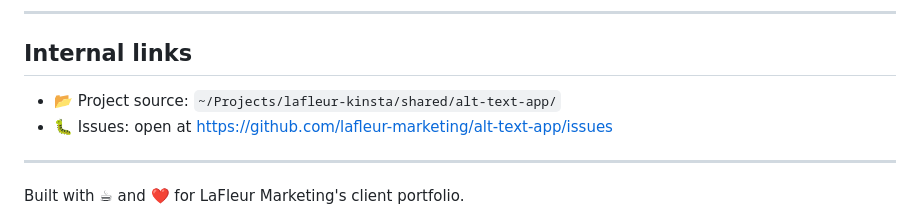
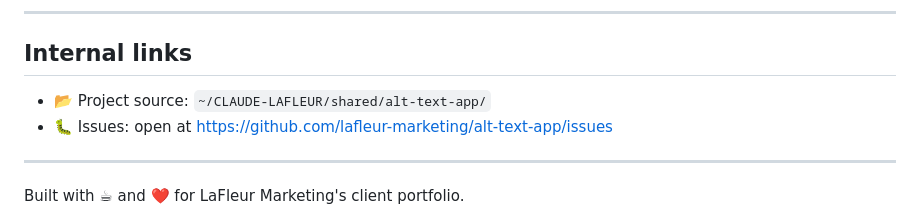
Before and after one commit to lafleur-marketing/alt-text-app, a Markdown page: README.md, the part around the change. Drawn GitHub-style.

Commit message:
docs: update local project path after workspace reorganization
Co-Authored-By: Claude Opus 5.5 <noreply@anthropic.com>

```diff
--- a/README.md
+++ b/README.md
@@ -98,7 +98,7 @@ Add Anthropic credits at [console.anthropic.com/billing](https://console.anthrop
 
 ## Internal links
 
-- 📂 Project source: `~/Projects/lafleur-kinsta/shared/alt-text-app/`
+- 📂 Project source: `~/CLAUDE-LAFLEUR/shared/alt-text-app/`
 - 🐛 Issues: open at https://github.com/lafleur-marketing/alt-text-app/issues
 
 ---
```
